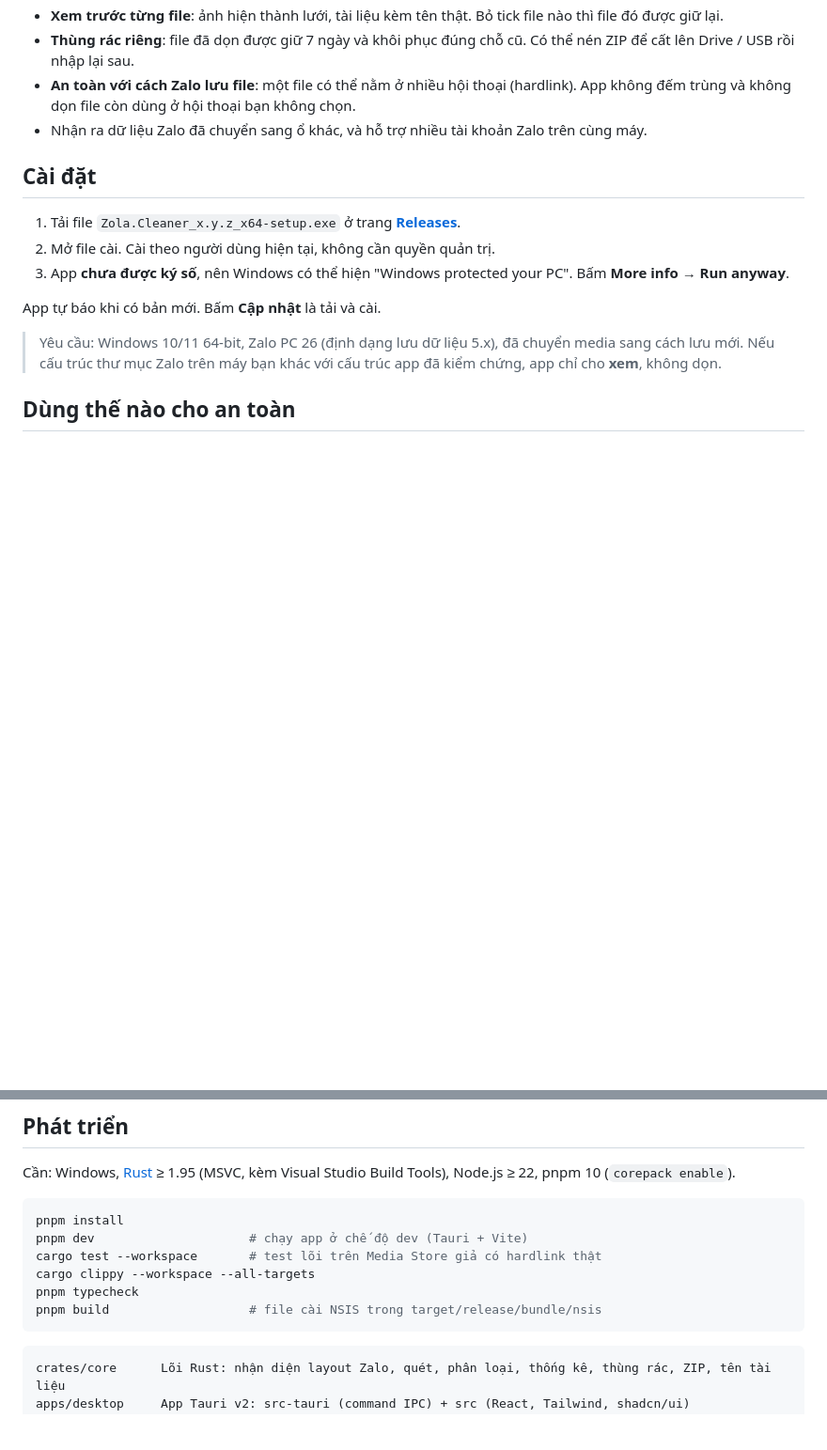
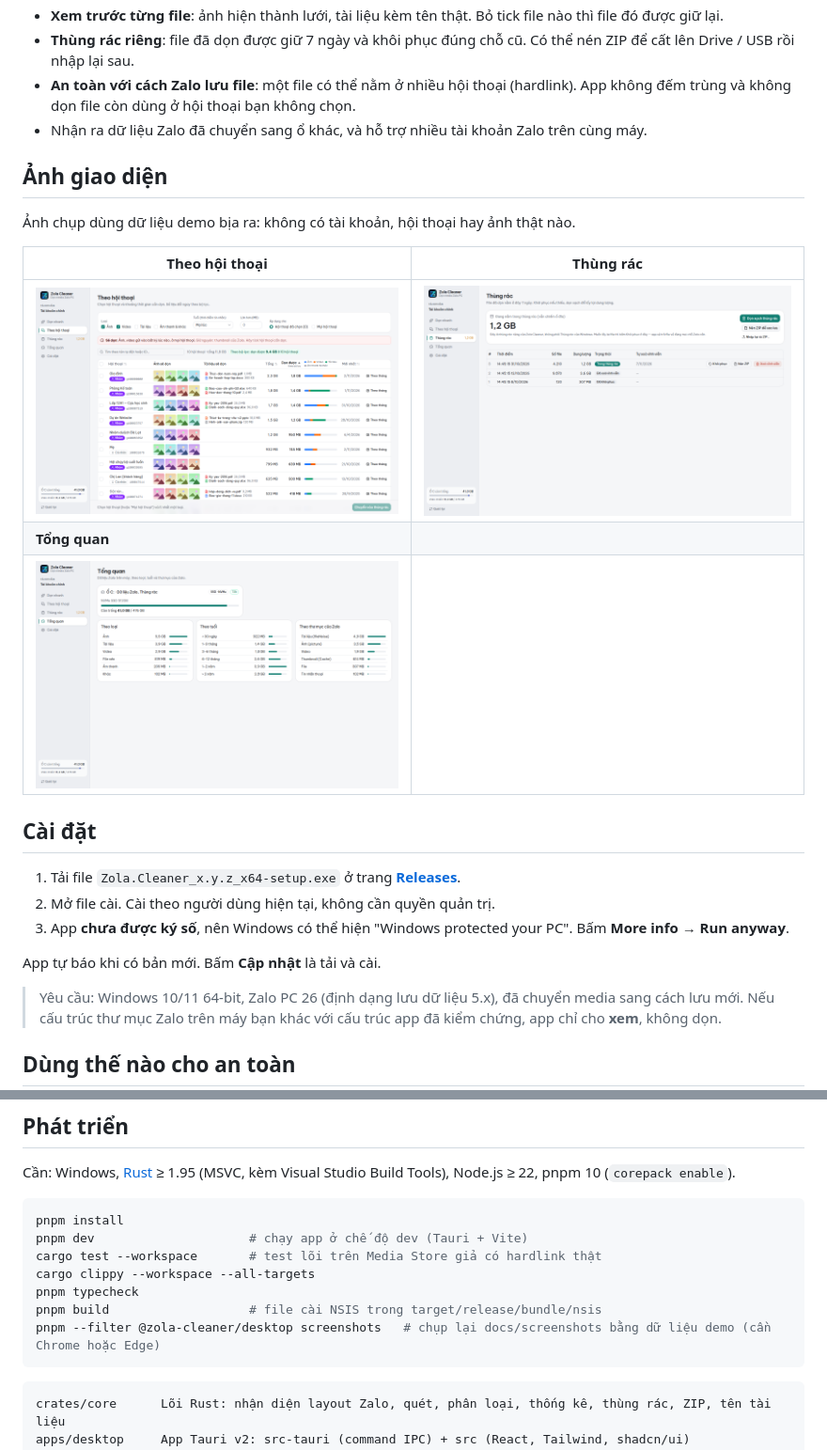
Before and after one commit to holedev/zola-cleaner, a Markdown page: README.vi.md, 2 parts joined by grey strips. Shown at 94% size. Rendered like a GitHub page; pictures changed too: docs/screenshots/conversations.png (added), docs/screenshots/overview.png (added), docs/screenshots/trash.png (added); blank space fills up the shorter version.

````diff
--- a/README.vi.md
+++ b/README.vi.md
@@ -27,6 +31,16 @@ Muốn biết Zalo cất file ở đâu và vì sao tốn chỗ? Xem [**Zalo PC
 - **Thùng rác riêng**: file đã dọn được giữ 7 ngày và khôi phục đúng chỗ cũ. Có thể nén ZIP để cất lên Drive / USB rồi nhập lại sau.
 - **An toàn với cách Zalo lưu file**: một file có thể nằm ở nhiều hội thoại (hardlink). App không đếm trùng và không dọn file còn dùng ở hội thoại bạn không chọn.
 - Nhận ra dữ liệu Zalo đã chuyển sang ổ khác, và hỗ trợ nhiều tài khoản Zalo trên cùng máy.
+
+## Ảnh giao diện
+
+Ảnh chụp dùng dữ liệu demo bịa ra: không có tài khoản, hội thoại hay ảnh thật nào.
+
+| Theo hội thoại | Thùng rác |
+|---|---|
+| ![Danh sách hội thoại với ảnh thu nhỏ, tài liệu và dung lượng dọn được](docs/screenshots/conversations.png) | ![Thùng rác của app: khôi phục, nén ZIP, xoá vĩnh viễn](docs/screenshots/trash.png) |
+| **Tổng quan** | |
+| ![Loại và sức khoẻ ổ đĩa, dữ liệu Zalo theo loại, tuổi và thư mục](docs/screenshots/overview.png) | |
 
 ## Cài đặt
 
@@ -64,6 +78,7 @@ cargo test --workspace       # test lõi trên Media Store giả có hardlink th
 cargo clippy --workspace --all-targets
 pnpm typecheck
 pnpm build                   # file cài NSIS trong target/release/bundle/nsis
+pnpm --filter @zola-cleaner/desktop screenshots   # chụp lại docs/screenshots bằng dữ liệu demo (cần Chrome hoặc Edge)
 ```
 
 ```
````
Also changed, not shown: other parts of README.vi.md (+4 -0 lines), README.md (+15 -0 lines), docs/screenshots/quick-clean.png (added), 5 other files.
